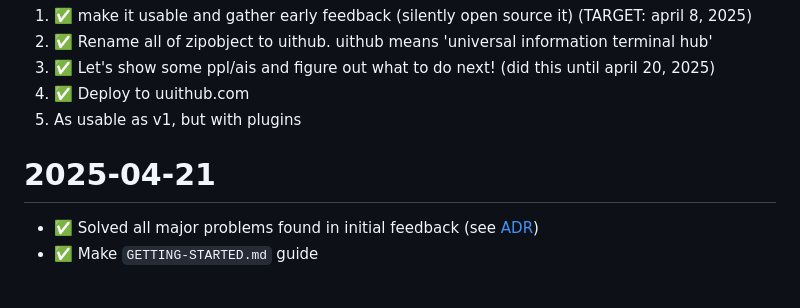
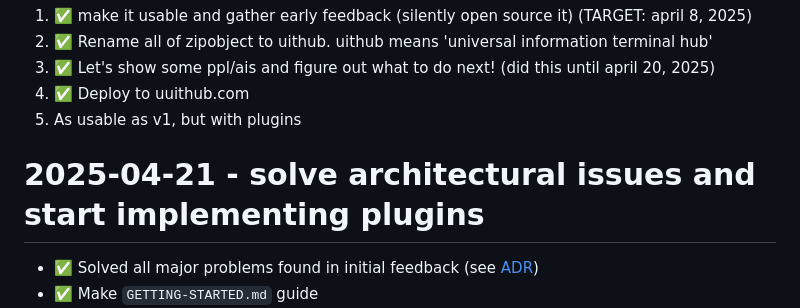
Before and after one commit to janwilmake/uit, a Markdown page: TODO.md, the part around the change. GitHub-like rendering; blank space fills up the shorter version.

```diff
--- a/TODO.md
+++ b/TODO.md
@@ -6,7 +6,7 @@
 4. ✅ Deploy to uuithub.com
 5. As usable as v1, but with plugins
 
-# 2025-04-21
+# 2025-04-21 - solve architectural issues and start implementing plugins
 
 - ✅ Solved all major problems found in initial feedback (see [ADR](ADR.md))
 - ✅ Make `GETTING-STARTED.md` guide
```
Also changed, not shown: BLOG.md (added, +3 -0 lines).
